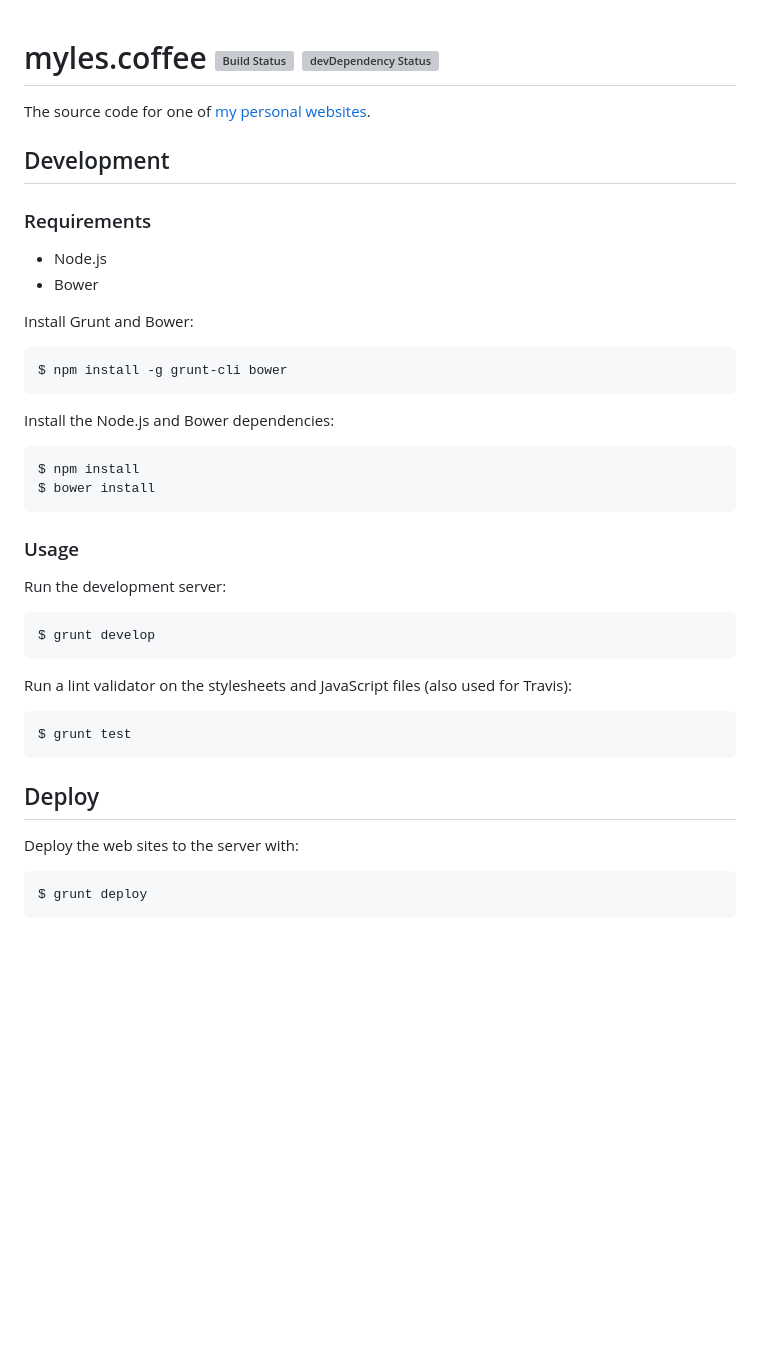
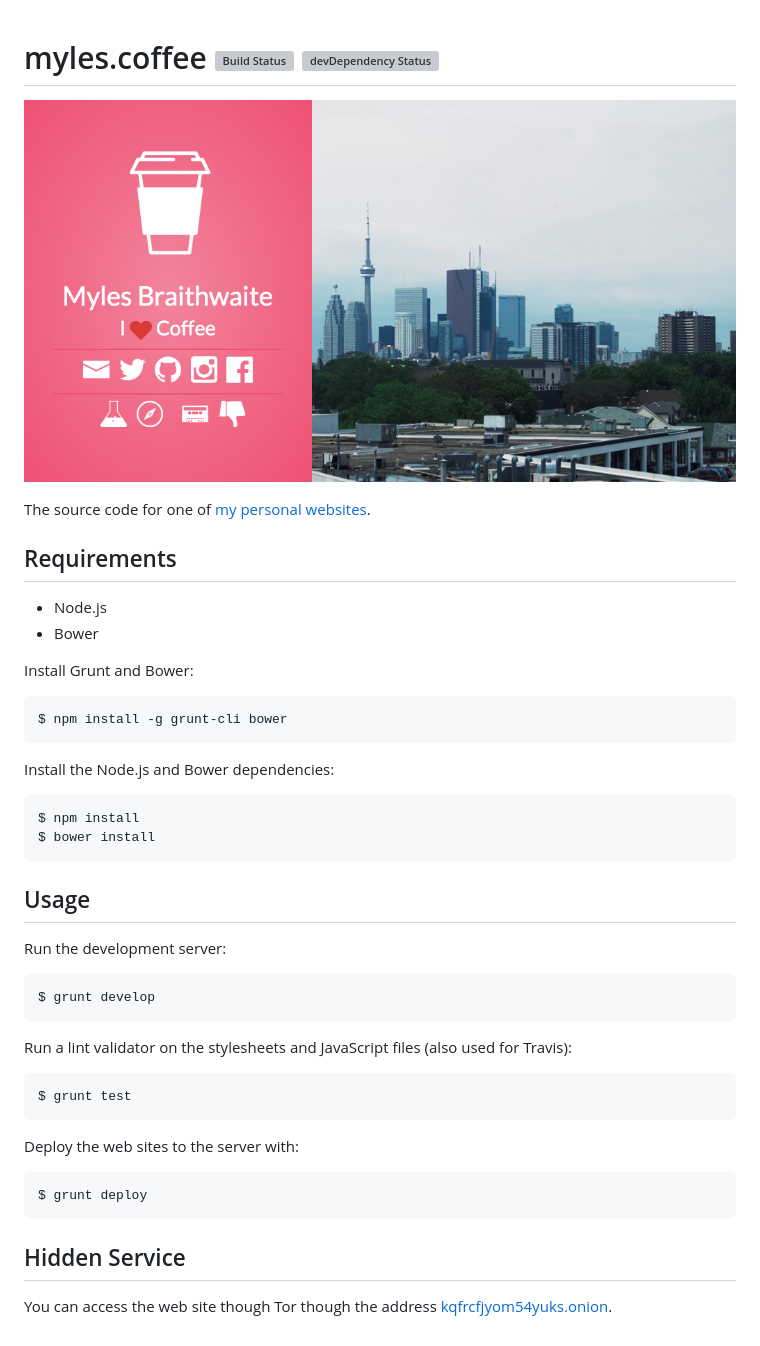
Before and after one commit to myles/myles.coffee, a Markdown page: README.md, the part around the change. GitHub-like rendering; pictures changed too: designs/screenshot.png (added); blank space fills up the shorter version; grey boxes are pictures that could not be loaded.

Commit message:
Did some stuff.

````diff
--- a/README.md
+++ b/README.md
@@ -1,10 +1,10 @@
 # myles.coffee [![Build Status](https://travis-ci.org/myles/myles.coffee.svg?branch=master)](https://travis-ci.org/myles/myles.coffee) [![devDependency Status](https://david-dm.org/myles/myles.coffee/dev-status.svg)](https://david-dm.org/myles/myles.coffee#info=devDependencies)
+
+![Screenshot of Myles.Coffee](/designs/screenshot.png?raw=true "Screenshot of Myles.Coffee")
 
 The source code for one of [my personal websites](https://myles.coffee "Myles.Coffee").
 
-## Development
-
-### Requirements
+## Requirements
 
 * Node.js
 * Bower
@@ -23,7 +23,7 @@ $ npm install
 $ bower install
 ```
 
-### Usage
+## Usage
 
 Run the development server:
 
@@ -37,10 +37,12 @@ Run a lint validator on the stylesheets and JavaScript files (also used for Trav
 $ grunt test
 ```
 
-## Deploy
-
 Deploy the web sites to the server with:
 
 ```
 $ grunt deploy
 ```
+
+## Hidden Service
+
+You can access the web site though Tor though the address [kqfrcfjyom54yuks.onion](http://kqfrcfjyom54yuks.onion).
````
Also changed, not shown: 4 other files.
